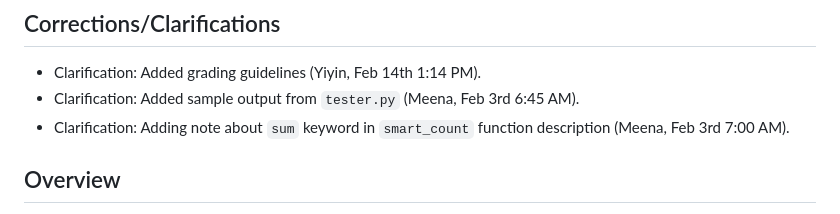
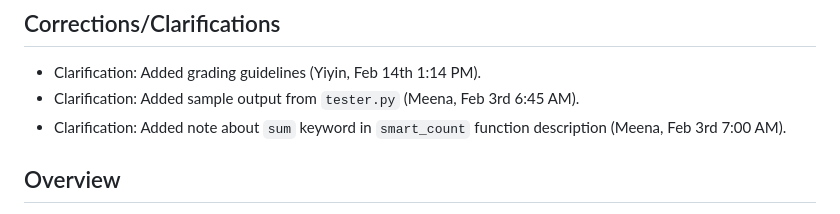
Before and after one commit to msyamkumar/cs320-s23-projects, a Markdown page: p1/README.md, the part around the change. GitHub-like rendering.

```diff
--- a/p1/README.md
+++ b/p1/README.md
@@ -4,7 +4,7 @@
 
 * Clarification: Added grading guidelines (Yiyin, Feb 14th 1:14 PM).
 * Clarification: Added sample output from `tester.py` (Meena, Feb 3rd 6:45 AM).
-* Clarification: Adding note about `sum` keyword in `smart_count` function description (Meena, Feb 3rd 7:00 AM).
+* Clarification: Added note about `sum` keyword in `smart_count` function description (Meena, Feb 3rd 7:00 AM).
 
 ## Overview
 
```
